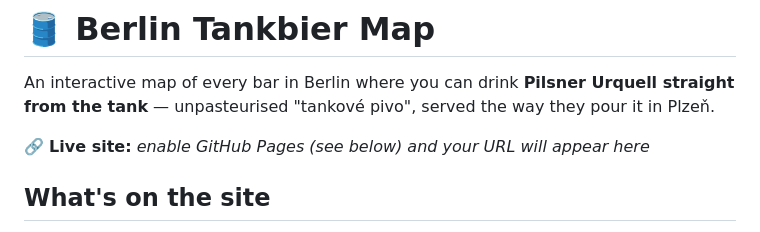
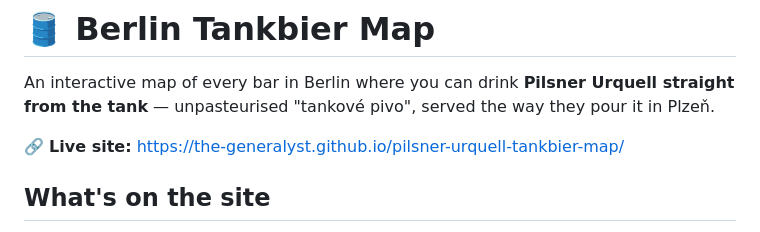
Before and after one commit to the-generalyst/pilsner-urquell-tankbier-map, a Markdown page: README.md, the part around the change. Drawn GitHub-style.

Commit message:
Add live GitHub Pages URL to README
Co-Authored-By: Claude Opus 4.8 <noreply@anthropic.com>

```diff
--- a/README.md
+++ b/README.md
@@ -2,7 +2,7 @@
 
 An interactive map of every bar in Berlin where you can drink **Pilsner Urquell straight from the tank** — unpasteurised "tankové pivo", served the way they pour it in Plzeň.
 
-🔗 **Live site:** _enable GitHub Pages (see below) and your URL will appear here_
+🔗 **Live site:** https://the-generalyst.github.io/pilsner-urquell-tankbier-map/
 
 ## What's on the site
 
```
